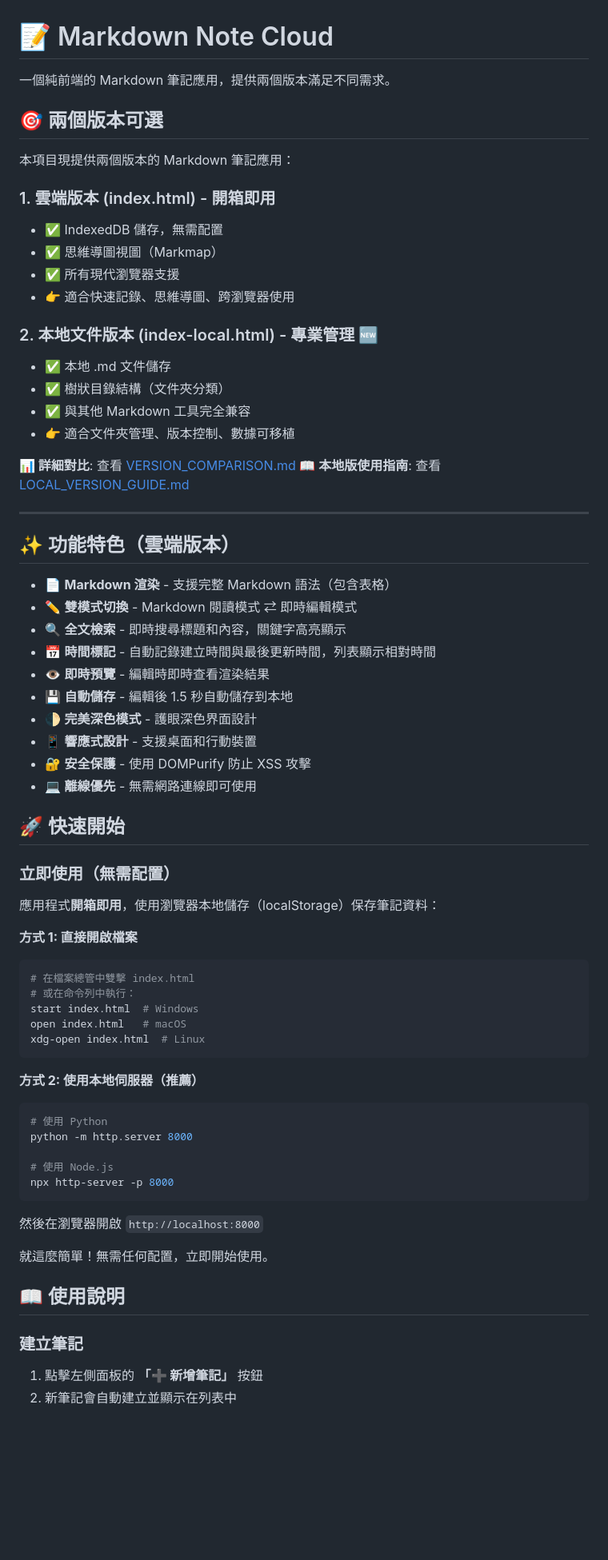
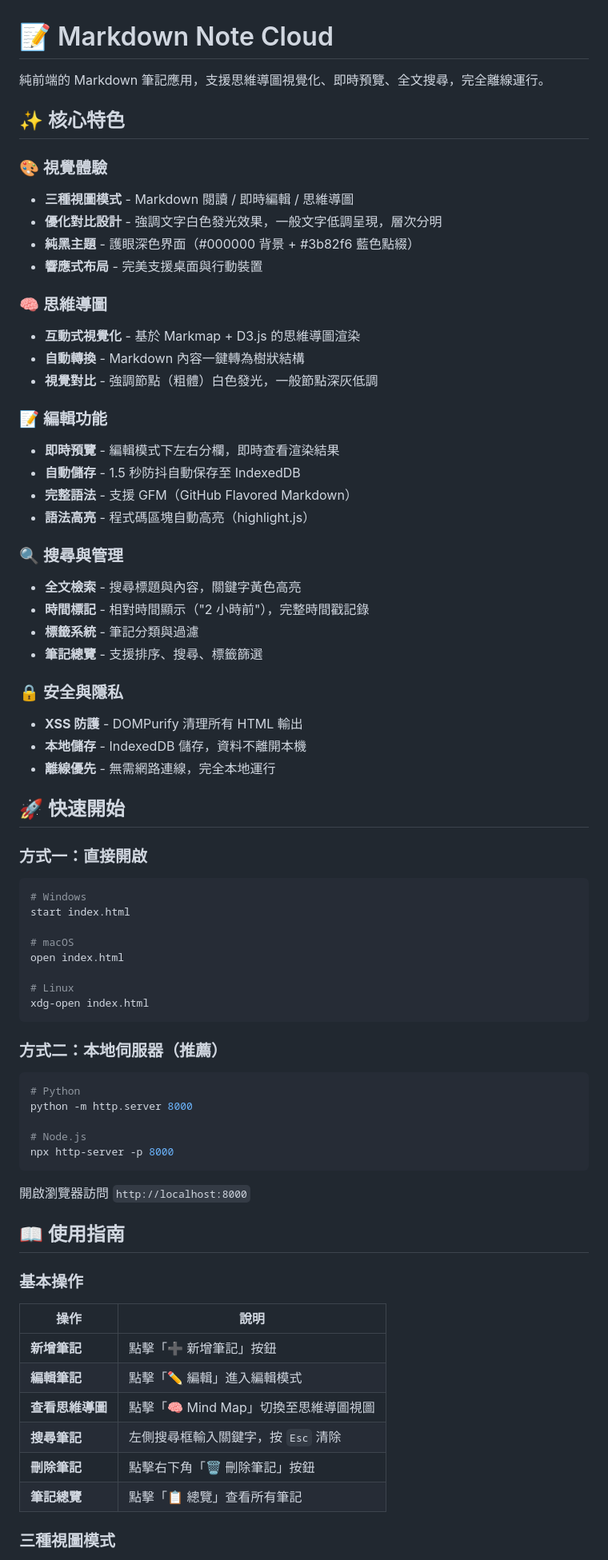
Before and after one commit to yan-1220/Markdown-Note, a Markdown page: README.md, the part around one of its changes. Shown at 80% size. GitHub-like rendering; blank space fills up the shorter version.

````diff
--- a/README.md
+++ b/README.md
@@ -1,72 +1,73 @@
 # 📝 Markdown Note Cloud
 
-一個純前端的 Markdown 筆記應用，提供兩個版本滿足不同需求。
+純前端的 Markdown 筆記應用，支援思維導圖視覺化、即時預覽、全文搜尋，完全離線運行。
 
-## 🎯 兩個版本可選
+## ✨ 核心特色
 
-本項目現提供兩個版本的 Markdown 筆記應用：
+### 🎨 視覺體驗
+- **三種視圖模式** - Markdown 閱讀 / 即時編輯 / 思維導圖
+- **優化對比設計** - 強調文字白色發光效果，一般文字低調呈現，層次分明
+- **純黑主題** - 護眼深色界面（#000000 背景 + #3b82f6 藍色點綴）
+- **響應式布局** - 完美支援桌面與行動裝置
 
-### 1. 雲端版本 (index.html) - 開箱即用
-- ✅ IndexedDB 儲存，無需配置
-- ✅ 思維導圖視圖（Markmap）
-- ✅ 所有現代瀏覽器支援
-- 👉 適合快速記錄、思維導圖、跨瀏覽器使用
+### 🧠 思維導圖
+- **互動式視覺化** - 基於 Markmap + D3.js 的思維導圖渲染
+- **自動轉換** - Markdown 內容一鍵轉為樹狀結構
+- **視覺對比** - 強調節點（粗體）白色發光，一般節點深灰低調
 
-### 2. 本地文件版本 (index-local.html) - 專業管理 🆕
-- ✅ 本地 .md 文件儲存
-- ✅ 樹狀目錄結構（文件夾分類）
-- ✅ 與其他 Markdown 工具完全兼容
-- 👉 適合文件夾管理、版本控制、數據可移植
+### 📝 編輯功能
+- **即時預覽** - 編輯模式下左右分欄，即時查看渲染結果
+- **自動儲存** - 1.5 秒防抖自動保存至 IndexedDB
+- **完整語法** - 支援 GFM（GitHub Flavored Markdown）
+- **語法高亮** - 程式碼區塊自動高亮（highlight.js）
 
-**📊 詳細對比**: 查看 [VERSION_COMPARISON.md](VERSION_COMPARISON.md)
-**📖 本地版使用指南**: 查看 [LOCAL_VERSION_GUIDE.md](LOCAL_VERSION_GUIDE.md)
+### 🔍 搜尋與管理
+- **全文檢索** - 搜尋標題與內容，關鍵字黃色高亮
+- **時間標記** - 相對時間顯示（"2 小時前"），完整時間戳記錄
+- **標籤系統** - 筆記分類與過濾
+- **筆記總覽** - 支援排序、搜尋、標籤篩選
 
----
-
-## ✨ 功能特色（雲端版本）
-
-- 📄 **Markdown 渲染** - 支援完整 Markdown 語法（包含表格）
-- ✏️ **雙模式切換** - Markdown 閱讀模式 ⇄ 即時編輯模式
-- 🔍 **全文檢索** - 即時搜尋標題和內容，關鍵字高亮顯示
-- 📅 **時間標記** - 自動記錄建立時間與最後更新時間，列表顯示相對時間
-- 👁️ **即時預覽** - 編輯時即時查看渲染結果
-- 💾 **自動儲存** - 編輯後 1.5 秒自動儲存到本地
-- 🌓 **完美深色模式** - 護眼深色界面設計
-- 📱 **響應式設計** - 支援桌面和行動裝置
-- 🔐 **安全保護** - 使用 DOMPurify 防止 XSS 攻擊
-- 💻 **離線優先** - 無需網路連線即可使用
+### 🔒 安全與隱私
+- **XSS 防護** - DOMPurify 清理所有 HTML 輸出
+- **本地儲存** - IndexedDB 儲存，資料不離開本機
+- **離線優先** - 無需網路連線，完全本地運行
 
 ## 🚀 快速開始
 
-### 立即使用（無需配置）
+### 方式一：直接開啟
+```bash
+# Windows
+start index.html
 
-應用程式**開箱即用**，使用瀏覽器本地儲存（localStorage）保存筆記資料：
+# macOS
+open index.html
 
-**方式 1: 直接開啟檔案**
-```bash
-# 在檔案總管中雙擊 index.html
-# 或在命令列中執行：
-start index.html  # Windows
-open index.html   # macOS
-xdg-open index.html  # Linux
+# Linux
+xdg-open index.html
 ```
 
-**方式 2: 使用本地伺服器（推薦）**
+### 方式二：本地伺服器（推薦）
 ```bash
-# 使用 Python
+# Python
 python -m http.server 8000
 
-# 使用 Node.js
+# Node.js
 npx http-server -p 8000
 ```
 
-然後在瀏覽器開啟 `http://localhost:8000`
+開啟瀏覽器訪問 `http://localhost:8000`
 
-就這麼簡單！無需任何配置，立即開始使用。
+## 📖 使用指南
 
-## 📖 使用說明
+### 基本操作
+| 操作 | 說明 |
+|------|------|
+| **新增筆記** | 點擊「➕ 新增筆記」按鈕 |
+| **編輯筆記** | 點擊「✏️ 編輯」進入編輯模式 |
+| **查看思維導圖** | 點擊「🧠 Mind Map」切換至思維導圖視圖 |
+| **搜尋筆記** | 左側搜尋框輸入關鍵字，按 `Esc` 清除 |
+| **刪除筆記** | 點擊右下角「🗑️ 刪除筆記」按鈕 |
+| **筆記總覽** | 點擊「📋 總覽」查看所有筆記 |
 
-### 建立筆記
-1. 點擊左側面板的 **「➕ 新增筆記」** 按鈕
-2. 新筆記會自動建立並顯示在列表中
+### 三種視圖模式
 
````
Also changed, not shown: other parts of README.md (+105 -95 lines).
